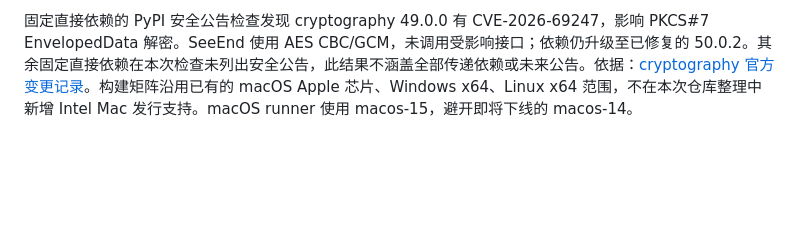
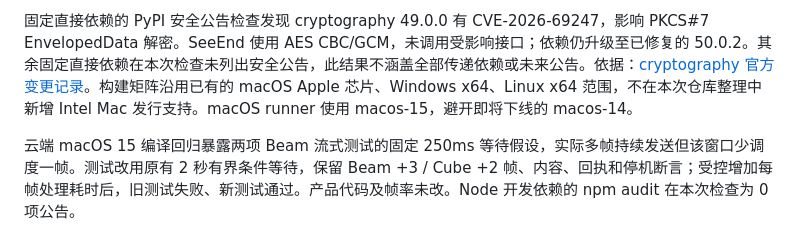
Before and after one commit to YipengChen/SeeEnd, a Markdown page: docs/OPEN_SOURCE_PREPARATION.md, the part around the change. Drawn GitHub-style; blank space fills up the shorter version.

Commit message:
Record cloud regression timing evidence and dependency audit

```diff
--- a/docs/OPEN_SOURCE_PREPARATION.md
+++ b/docs/OPEN_SOURCE_PREPARATION.md
@@ -21,3 +21,5 @@ Qt/PySide、米家参考实现与猫声已有许可/来源记录。品牌图标
 修复已有 Linux CI 失败：英文窄窗口中微信设置标题、按钮与开关同排导致横向溢出，按钮改用独立行，新增字形宽度边界回归。构建与测试结果以本次 Actions 实际状态为准；自动测试不替代目标系统签名/安装、真实浏览器、系统通知和实体设备验收。
 
 固定直接依赖的 PyPI 安全公告检查发现 cryptography 49.0.0 有 CVE-2026-69247，影响 PKCS#7 EnvelopedData 解密。SeeEnd 使用 AES CBC/GCM，未调用受影响接口；依赖仍升级至已修复的 50.0.2。其余固定直接依赖在本次检查未列出安全公告，此结果不涵盖全部传递依赖或未来公告。依据：[cryptography 官方变更记录](https://cryptography.io/en/latest/changelog/)。构建矩阵沿用已有的 macOS Apple 芯片、Windows x64、Linux x64 范围，不在本次仓库整理中新增 Intel Mac 发行支持。macOS runner 使用 macos-15，避开即将下线的 macos-14。
+
+云端 macOS 15 编译回归暴露两项 Beam 流式测试的固定 250ms 等待假设，实际多帧持续发送但该窗口少调度一帧。测试改用原有 2 秒有界条件等待，保留 Beam +3 / Cube +2 帧、内容、回执和停机断言；受控增加每帧处理耗时后，旧测试失败、新测试通过。产品代码及帧率未改。Node 开发依赖的 npm audit 在本次检查为 0 项公告。
```
